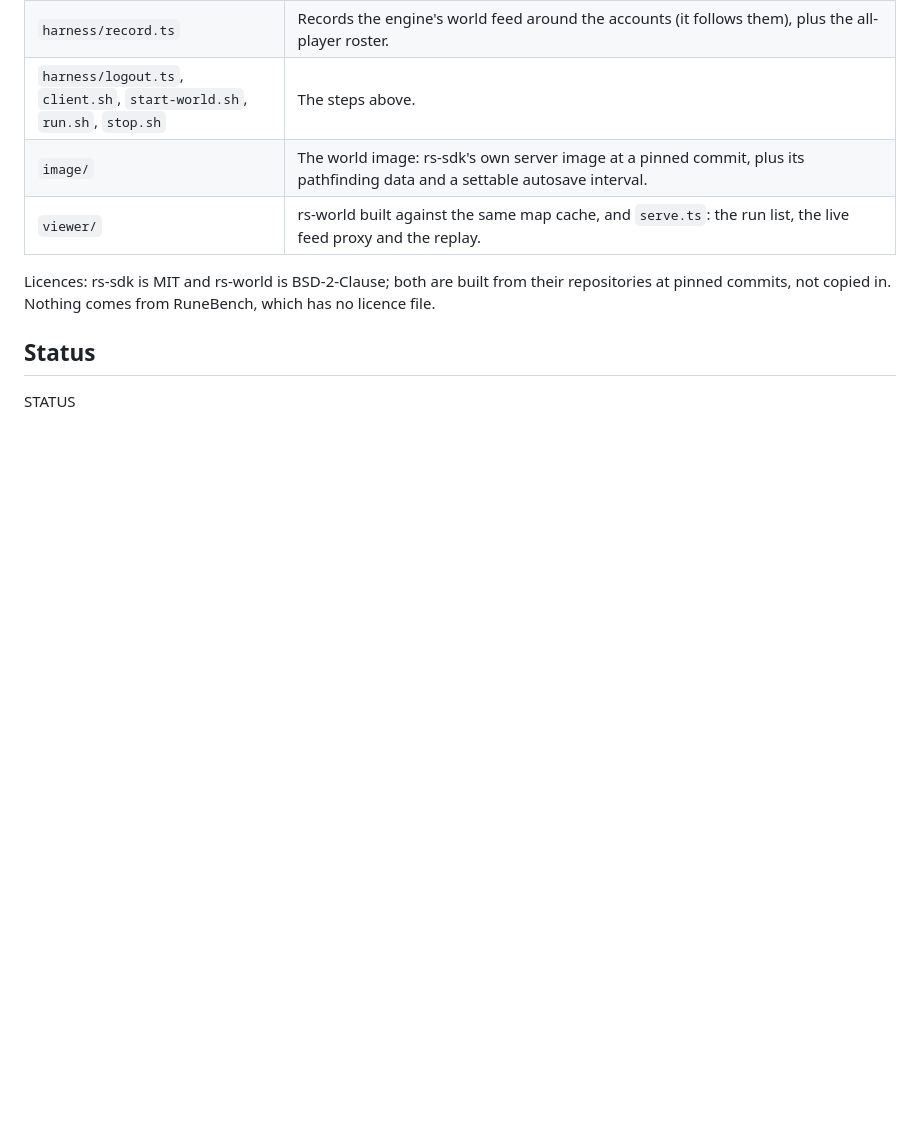
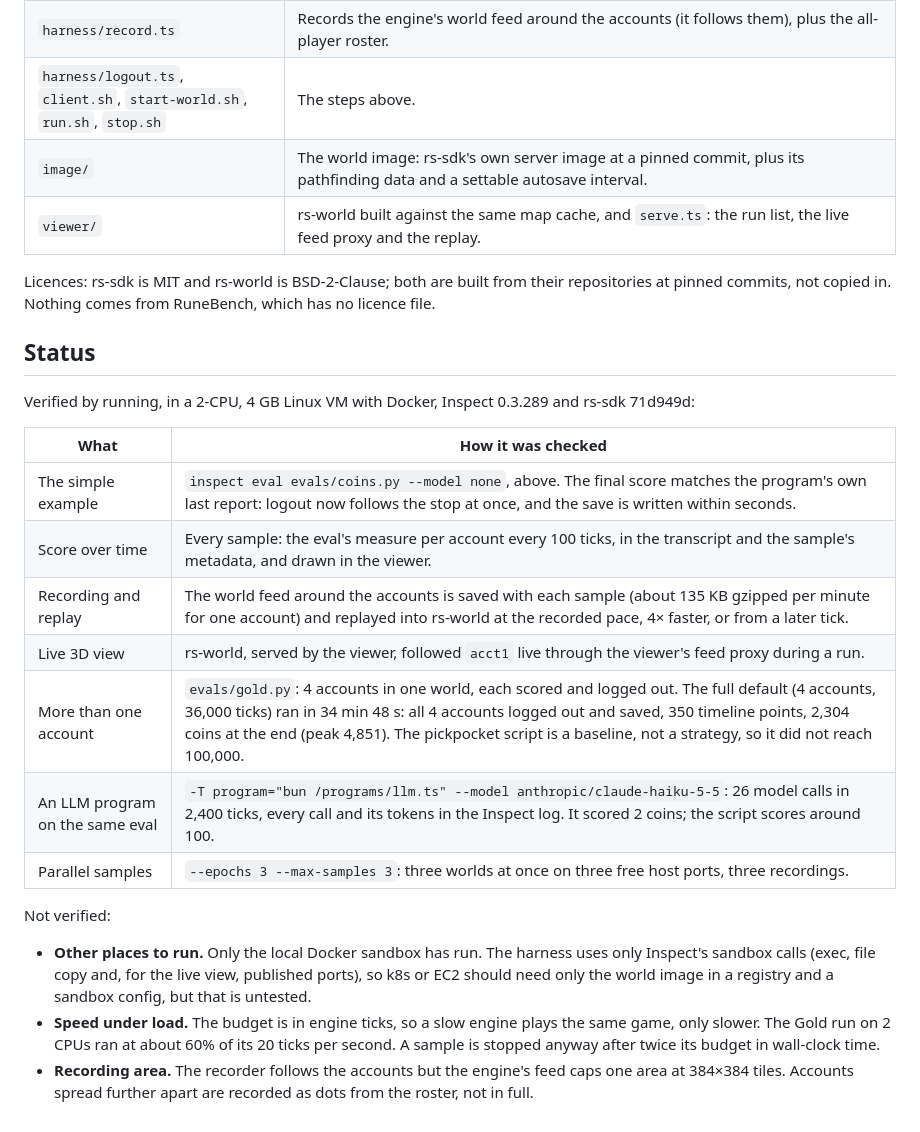
Before and after one commit to samcm/osrs-evals, a Markdown page: README.md, the part around one of its changes. Drawn GitHub-style; blank space fills up the shorter version.

```diff
--- a/README.md
+++ b/README.md
@@ -187,4 +227,25 @@ pinned commits, not copied in. Nothing comes from RuneBench, which has no licenc
 
 ## Status
 
-STATUS
+Verified by running, in a 2-CPU, 4 GB Linux VM with Docker, Inspect 0.3.289 and rs-sdk 71d949d:
+
+| What | How it was checked |
+| --- | --- |
+| The simple example | `inspect eval evals/coins.py --model none`, above. The final score matches the program's own last report: logout now follows the stop at once, and the save is written within seconds. |
+| Score over time | Every sample: the eval's measure per account every 100 ticks, in the transcript and the sample's metadata, and drawn in the viewer. |
+| Recording and replay | The world feed around the accounts is saved with each sample (about 135 KB gzipped per minute for one account) and replayed into rs-world at the recorded pace, 4× faster, or from a later tick. |
+| Live 3D view | rs-world, served by the viewer, followed `acct1` live through the viewer's feed proxy during a run. |
+| More than one account | `evals/gold.py`: 4 accounts in one world, each scored and logged out. The full default (4 accounts, 36,000 ticks) ran in 34 min 48 s: all 4 accounts logged out and saved, 350 timeline points, 2,304 coins at the end (peak 4,851). The pickpocket script is a baseline, not a strategy, so it did not reach 100,000. |
+| An LLM program on the same eval | `-T program="bun /programs/llm.ts" --model anthropic/claude-haiku-5-5`: 26 model calls in 2,400 ticks, every call and its tokens in the Inspect log. It scored 2 coins; the script scores around 100. |
+| Parallel samples | `--epochs 3 --max-samples 3`: three worlds at once on three free host ports, three recordings. |
+
+Not verified:
+
+- **Other places to run.** Only the local Docker sandbox has run. The harness uses only Inspect's
+  sandbox calls (exec, file copy and, for the live view, published ports), so k8s or EC2 should need
+  only the world image in a registry and a sandbox config, but that is untested.
+- **Speed under load.** The budget is in engine ticks, so a slow engine plays the same game, only
+  slower. The Gold run on 2 CPUs ran at about 60% of its 20 ticks per second. A sample is stopped
+  anyway after twice its budget in wall-clock time.
+- **Recording area.** The recorder follows the accounts but the engine's feed caps one area at
+  384×384 tiles. Accounts spread further apart are recorded as dots from the roster, not in full.
```
Also changed, not shown: other parts of README.md (+43 -3 lines), docs/inspect-scoring.jpg (added), docs/inspect-transcript.jpg (added), docs/replay.jpg (added), docs/viewer-runs.jpg (added), 2 other files.
